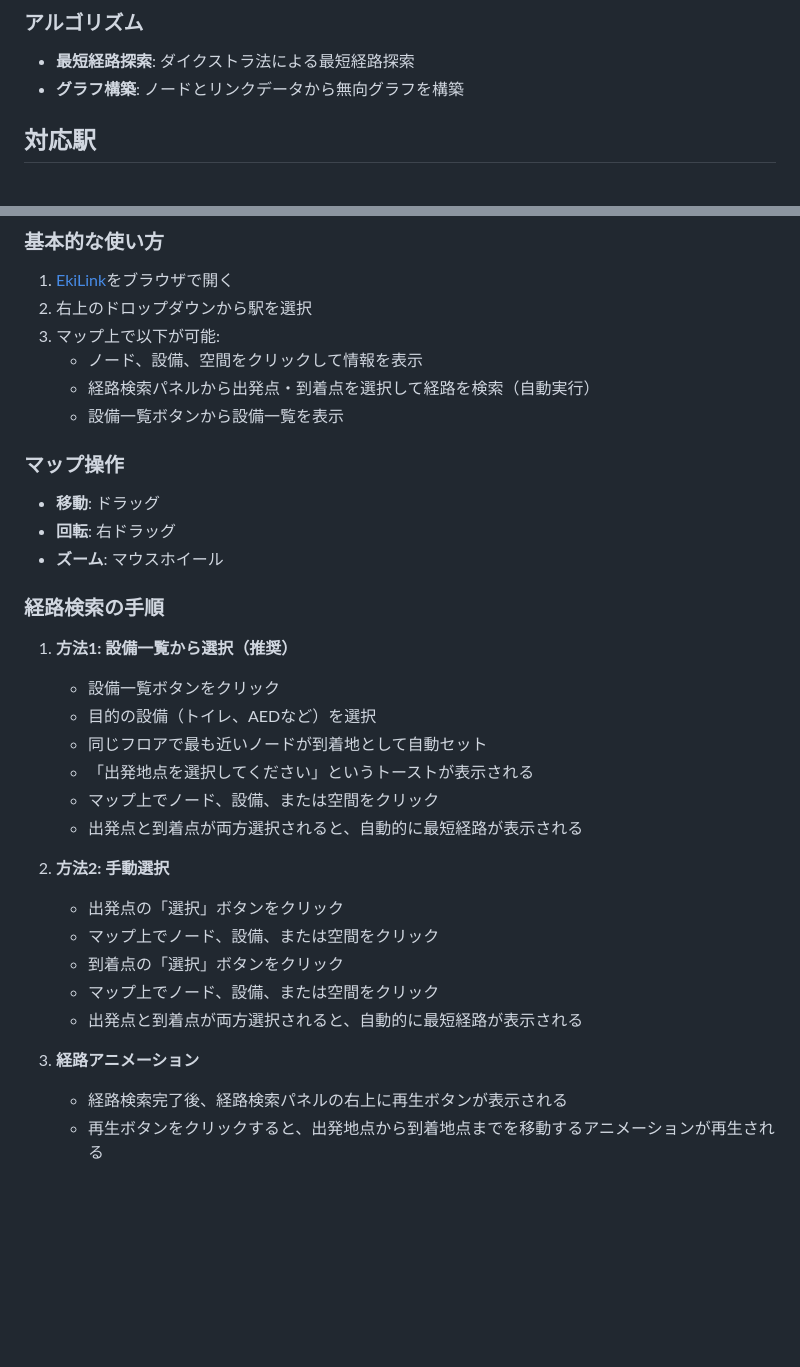
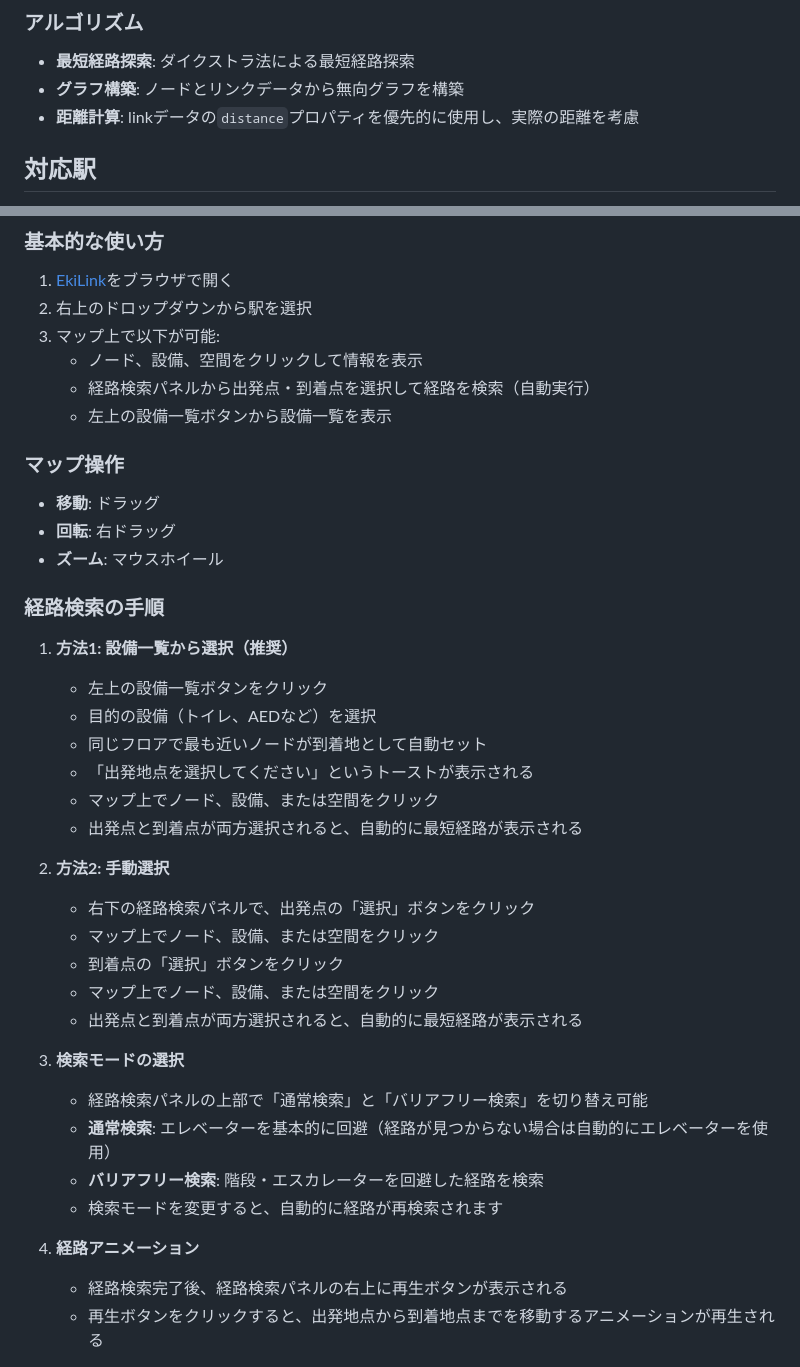
Before and after one commit to myml12/EkiLink, a Markdown page: README.md, 2 parts joined by grey strips. GitHub-like rendering; blank space fills up the shorter version.

```diff
--- a/README.md
+++ b/README.md
@@ -88,6 +106,7 @@ EkiLinkは、階層別屋内地理空間情報データ仕様書に基づいたG
 
 - **最短経路探索**: ダイクストラ法による最短経路探索
 - **グラフ構築**: ノードとリンクデータから無向グラフを構築
+- **距離計算**: linkデータの`distance`プロパティを優先的に使用し、実際の距離を考慮
 
 ## 対応駅
 
@@ -153,7 +173,7 @@ EkiLinkは、階層別屋内地理空間情報データ仕様書に基づいたG
 3. マップ上で以下が可能:
    - ノード、設備、空間をクリックして情報を表示
    - 経路検索パネルから出発点・到着点を選択して経路を検索（自動実行）
-   - 設備一覧ボタンから設備一覧を表示
+   - 左上の設備一覧ボタンから設備一覧を表示
 
 ### マップ操作
 
@@ -164,7 +184,7 @@ EkiLinkは、階層別屋内地理空間情報データ仕様書に基づいたG
 ### 経路検索の手順
 
 1. **方法1: 設備一覧から選択（推奨）**
-   - 設備一覧ボタンをクリック
+   - 左上の設備一覧ボタンをクリック
    - 目的の設備（トイレ、AEDなど）を選択
    - 同じフロアで最も近いノードが到着地として自動セット
    - 「出発地点を選択してください」というトーストが表示される
@@ -172,13 +192,19 @@ EkiLinkは、階層別屋内地理空間情報データ仕様書に基づいたG
    - 出発点と到着点が両方選択されると、自動的に最短経路が表示される
 
 2. **方法2: 手動選択**
-   - 出発点の「選択」ボタンをクリック
+   - 右下の経路検索パネルで、出発点の「選択」ボタンをクリック
    - マップ上でノード、設備、または空間をクリック
    - 到着点の「選択」ボタンをクリック
    - マップ上でノード、設備、または空間をクリック
    - 出発点と到着点が両方選択されると、自動的に最短経路が表示される
 
-3. **経路アニメーション**
+3. **検索モードの選択**
+   - 経路検索パネルの上部で「通常検索」と「バリアフリー検索」を切り替え可能
+   - **通常検索**: エレベーターを基本的に回避（経路が見つからない場合は自動的にエレベーターを使用）
+   - **バリアフリー検索**: 階段・エスカレーターを回避した経路を検索
+   - 検索モードを変更すると、自動的に経路が再検索されます
+
+4. **経路アニメーション**
    - 経路検索完了後、経路検索パネルの右上に再生ボタンが表示される
    - 再生ボタンをクリックすると、出発地点から到着地点までを移動するアニメーションが再生される
 
```
Also changed, not shown: other parts of README.md (+27 -8 lines).
